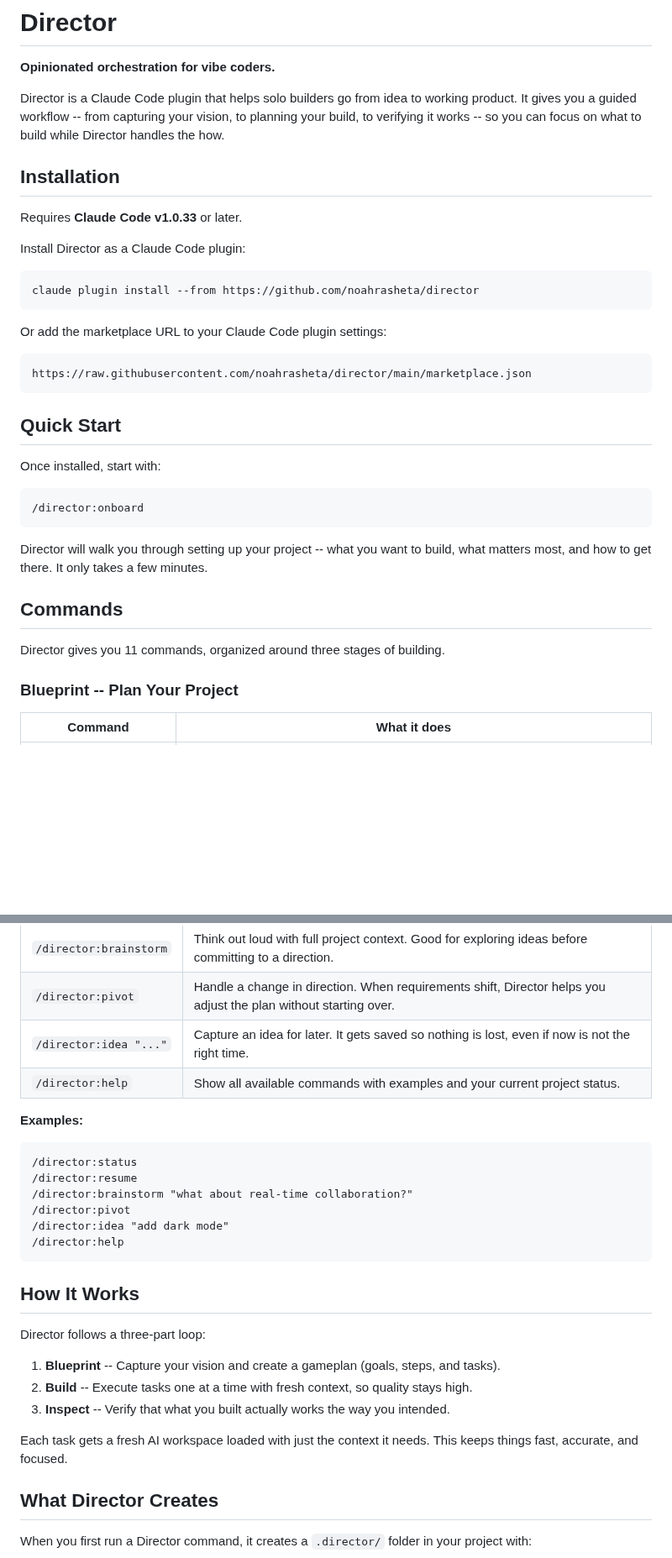
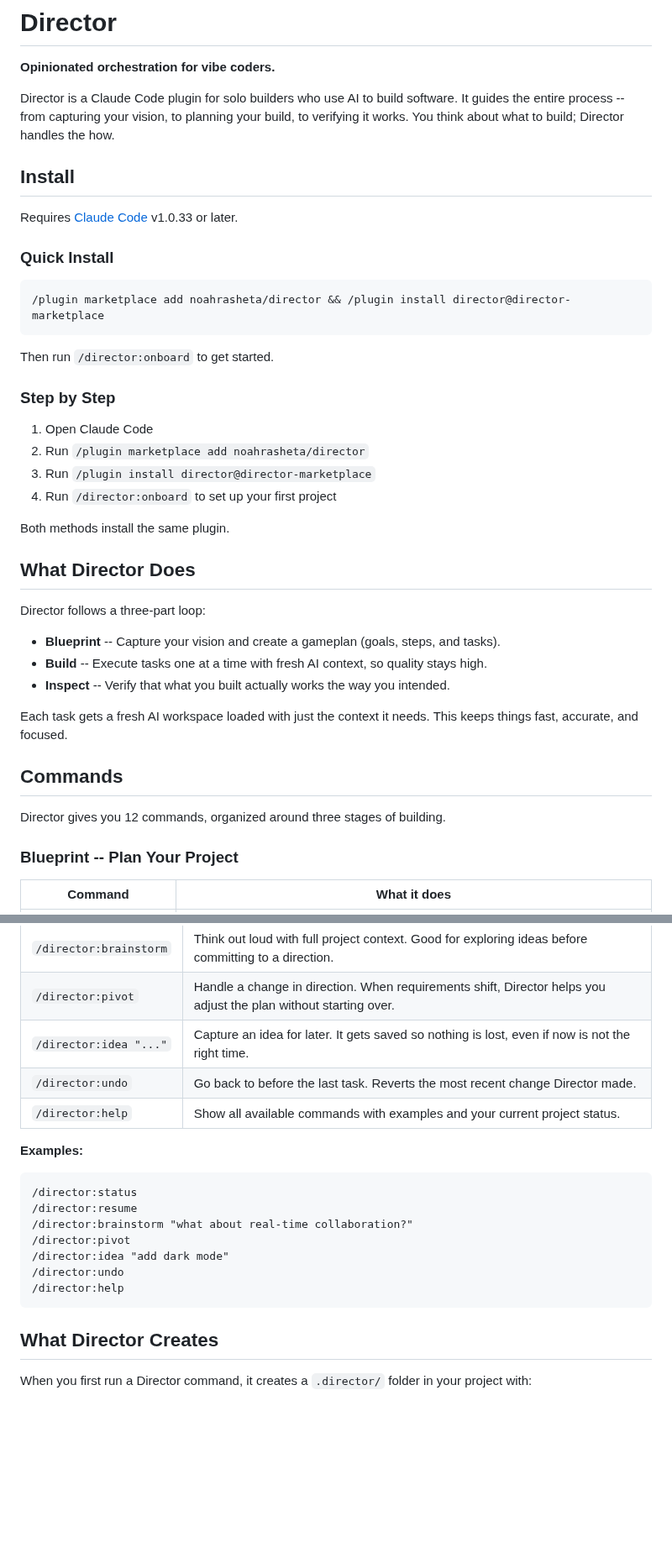
Before and after one commit to noahrasheta/director, a Markdown page: README.md, 2 parts joined by grey strips. Shown at 84% size. GitHub-like rendering; blank space fills up the shorter version.

Commit message:
feat(10-03): rewrite README as install-focused landing page
- Lead with install section (dual paths: one-liner and step-by-step)
- Install commands reference correct marketplace name (director-marketplace)
- Add What Director Does section before commands
- Update command count to 12 (added undo)
- Reorder sections: Install > What Director Does > Commands > What Director Creates
- Plain vibe-coder-friendly language throughout

Co-Authored-By: Claude Opus 4.6 <noreply@anthropic.com>

````diff
--- a/README.md
+++ b/README.md
@@ -2,37 +2,42 @@
 
 **Opinionated orchestration for vibe coders.**
 
-Director is a Claude Code plugin that helps solo builders go from idea to working product. It gives you a guided workflow -- from capturing your vision, to planning your build, to verifying it works -- so you can focus on what to build while Director handles the how.
+Director is a Claude Code plugin for solo builders who use AI to build software. It guides the entire process -- from capturing your vision, to planning your build, to verifying it works. You think about what to build; Director handles the how.
 
-## Installation
+## Install
 
-Requires **Claude Code v1.0.33** or later.
+Requires [Claude Code](https://claude.ai/code) v1.0.33 or later.
 
-Install Director as a Claude Code plugin:
+### Quick Install
 
 ```
-claude plugin install --from https://github.com/noahrasheta/director
+/plugin marketplace add noahrasheta/director && /plugin install director@director-marketplace
 ```
 
-Or add the marketplace URL to your Claude Code plugin settings:
+Then run `/director:onboard` to get started.
 
-```
-https://raw.githubusercontent.com/noahrasheta/director/main/marketplace.json
-```
+### Step by Step
 
-## Quick Start
+1. Open Claude Code
+2. Run `/plugin marketplace add noahrasheta/director`
+3. Run `/plugin install director@director-marketplace`
+4. Run `/director:onboard` to set up your first project
 
-Once installed, start with:
+Both methods install the same plugin.
 
-```
-/director:onboard
-```
+## What Director Does
 
-Director will walk you through setting up your project -- what you want to build, what matters most, and how to get there. It only takes a few minutes.
+Director follows a three-part loop:
+
+- **Blueprint** -- Capture your vision and create a gameplan (goals, steps, and tasks).
+- **Build** -- Execute tasks one at a time with fresh AI context, so quality stays high.
+- **Inspect** -- Verify that what you built actually works the way you intended.
+
+Each task gets a fresh AI workspace loaded with just the context it needs. This keeps things fast, accurate, and focused.
 
 ## Commands
 
-Director gives you 11 commands, organized around three stages of building.
+Director gives you 12 commands, organized around three stages of building.
 
 ### Blueprint -- Plan Your Project
 
@@ -80,6 +85,7 @@ Director gives you 11 commands, organized around three stages of building.
 | `/director:brainstorm` | Think out loud with full project context. Good for exploring ideas before committing to a direction. |
 | `/director:pivot` | Handle a change in direction. When requirements shift, Director helps you adjust the plan without starting over. |
 | `/director:idea "..."` | Capture an idea for later. It gets saved so nothing is lost, even if now is not the right time. |
+| `/director:undo` | Go back to before the last task. Reverts the most recent change Director made. |
 | `/director:help` | Show all available commands with examples and your current project status. |
 
 **Examples:**
@@ -89,18 +95,9 @@ Director gives you 11 commands, organized around three stages of building.
 /director:brainstorm "what about real-time collaboration?"
 /director:pivot
 /director:idea "add dark mode"
+/director:undo
 /director:help
 ```
-
-## How It Works
-
-Director follows a three-part loop:
-
-1. **Blueprint** -- Capture your vision and create a gameplan (goals, steps, and tasks).
-2. **Build** -- Execute tasks one at a time with fresh context, so quality stays high.
-3. **Inspect** -- Verify that what you built actually works the way you intended.
-
-Each task gets a fresh AI workspace loaded with just the context it needs. This keeps things fast, accurate, and focused.
 
 ## What Director Creates
 
````
Also changed, not shown: other parts of README.md (+5 -4 lines).
